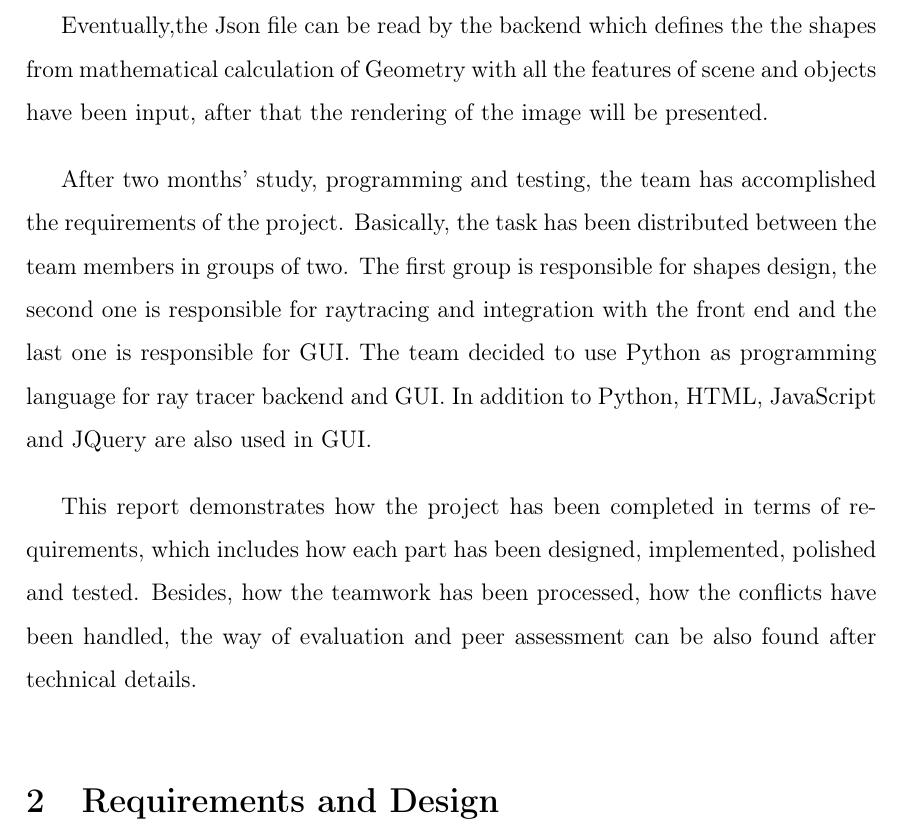
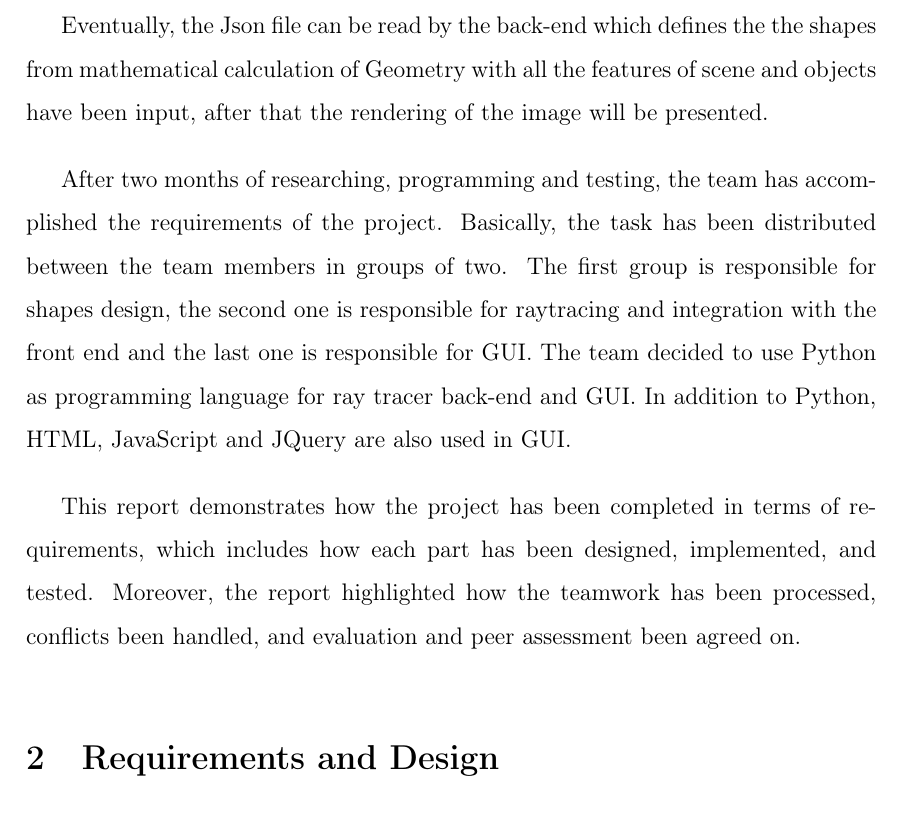
Before and after one commit to Atozzio/Group-Project-KCL2018, a LaTeX document (final_report/team_grey_hats.tex): part of page 2 of 30, cut so that both start at the same text. Compiled offline with pdfLaTeX.

Commit message:
report updated

```diff
--- a/final_report/team_grey_hats.tex
+++ b/final_report/team_grey_hats.tex
@@ -43,25 +43,12 @@ Whenever a server is open in a local area network (LAN), users can access to the
 
 While using the application, a JSON file is generated by the front-end after all the parameters about the scene and objects (object type, transparency, color, camera position, light source coordinates, etc) are successfully collected.
 
-Eventually,the Json file can be read by the backend which defines the the shapes from mathematical calculation of Geometry with all the features of scene and objects have been input, after that the rendering of the image will be presented.
+Eventually, the Json file can be read by the back-end which defines the the shapes from mathematical calculation of Geometry with all the features of scene and objects have been input, after that the rendering of the image will be presented.
 
+After two months of researching, programming and testing, the team has accomplished the requirements of the project. Basically, the task has been distributed between the team members in groups of two. The first group is responsible for shapes design, the second one is responsible for raytracing and integration with the front end and the last one is responsible for GUI. The team decided to use Python as programming language for ray tracer back-end and GUI. In addition to Python, HTML, JavaScript and JQuery are also used in GUI.
 
-After two months' study, programming and testing, the team has accomplished the requirements of the project. Basically, the task has been distributed between the team members in groups of two. The first group is responsible for shapes design, the second one is responsible for raytracing and integration with the front end and the last one is responsible for GUI. The team decided to use Python as programming language for ray tracer backend and GUI. In addition to Python, HTML, JavaScript and JQuery are also used in GUI.
+This report demonstrates how the project has been completed in terms of requirements, which includes how each part has been designed, implemented, and tested. Moreover, the report highlighted how the teamwork has been processed, conflicts been handled, and evaluation and peer assessment been agreed on.
 
-This report demonstrates how the project has been completed in terms of requirements, which includes how each part has been designed, implemented, polished and tested. Besides, how the teamwork has been processed, how the conflicts have been handled, the way of evaluation and peer assessment can be also found after technical details.
-
-%comment made by Zhao at 27/03
-% in line 46:
-% The Json file is not 'sent' to the backend, the backend only read from the file.
-
-% And in the last second paragraph, I only did some grammatical modification (from line 49):
-%After two months' study, programming and testing, the team has accomplished the requirements of the project. Basically, the task has been distributed between the team members in groups of two. The first group is responsible for shapes design, the second is responsible for raytracing and integration with the front end and the last one is responsible for graphical user interface. The team decided to use Python as programming language.
-
-%(There is no need to mention HTML because if so, JavaScript, JQuery and something like this could be counted as well.)
-%end of comment
-
-%comment made by Omdah at 27/03 , Thank you Zhao , I have update the comments .also , added all the programs used it's good to mention it .
-%end of comment
 
 %% Requirements and Design
 \section{Requirements and Design}
```
Also changed, not shown: final_report/team_grey_hats.tex (6 more changed lines).
